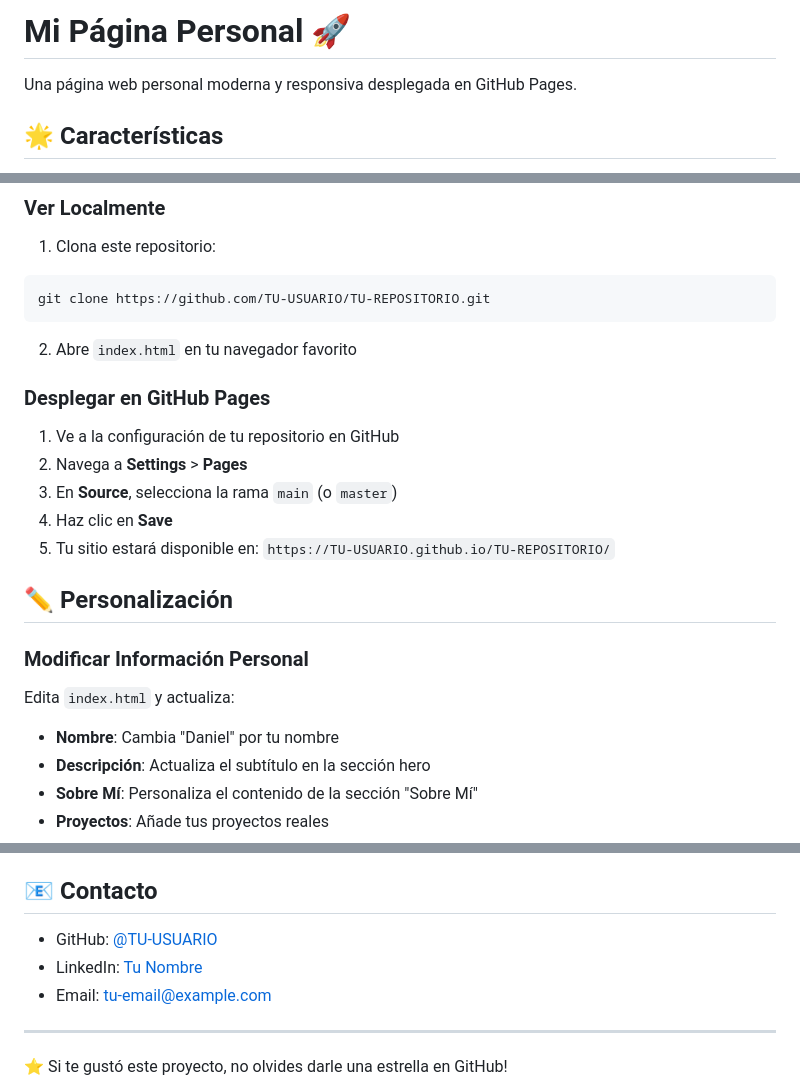
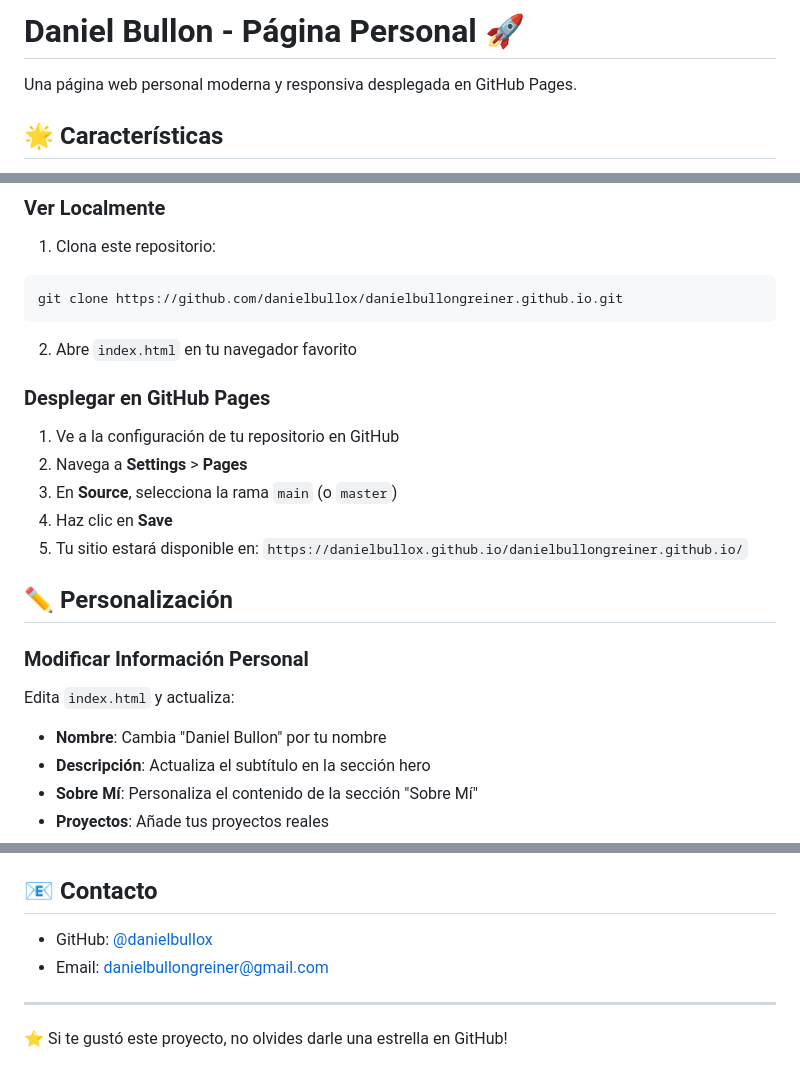
Before and after one commit to danielbullox/danielbullongreiner.github.io, a Markdown page: README.md, 3 parts joined by grey strips. Drawn GitHub-style.

Commit message:
Actualizar README con informacion de Daniel Bullon

````diff
--- a/README.md
+++ b/README.md
@@ -1,4 +1,4 @@
-# Mi Página Personal 🚀
+# Daniel Bullon - Página Personal 🚀
 
 Una página web personal moderna y responsiva desplegada en GitHub Pages.
 
@@ -46,7 +46,7 @@ Una página web personal moderna y responsiva desplegada en GitHub Pages.
 
 1. Clona este repositorio:
 ```bash
-git clone https://github.com/TU-USUARIO/TU-REPOSITORIO.git
+git clone https://github.com/danielbullox/danielbullongreiner.github.io.git
 ```
 
 2. Abre `index.html` en tu navegador favorito
@@ -57,7 +57,7 @@ git clone https://github.com/TU-USUARIO/TU-REPOSITORIO.git
 2. Navega a **Settings** > **Pages**
 3. En **Source**, selecciona la rama `main` (o `master`)
 4. Haz clic en **Save**
-5. Tu sitio estará disponible en: `https://TU-USUARIO.github.io/TU-REPOSITORIO/`
+5. Tu sitio estará disponible en: `https://danielbullox.github.io/danielbullongreiner.github.io/`
 
 ## ✏️ Personalización
 
@@ -65,7 +65,7 @@ git clone https://github.com/TU-USUARIO/TU-REPOSITORIO.git
 
 Edita `index.html` y actualiza:
 
-- **Nombre**: Cambia "Daniel" por tu nombre
+- **Nombre**: Cambia "Daniel Bullon" por tu nombre
 - **Descripción**: Actualiza el subtítulo en la sección hero
 - **Sobre Mí**: Personaliza el contenido de la sección "Sobre Mí"
 - **Proyectos**: Añade tus proyectos reales
@@ -131,9 +131,8 @@ Este proyecto es de código abierto y está disponible bajo la licencia MIT.
 
 ## 📧 Contacto
 
-- GitHub: [@TU-USUARIO](https://github.com/TU-USUARIO)
-- LinkedIn: [Tu Nombre](https://linkedin.com/in/TU-USUARIO)
-- Email: tu-email@example.com
+- GitHub: [@danielbullox](https://github.com/danielbullox)
+- Email: danielbullongreiner@gmail.com
 
 ---
 
````
